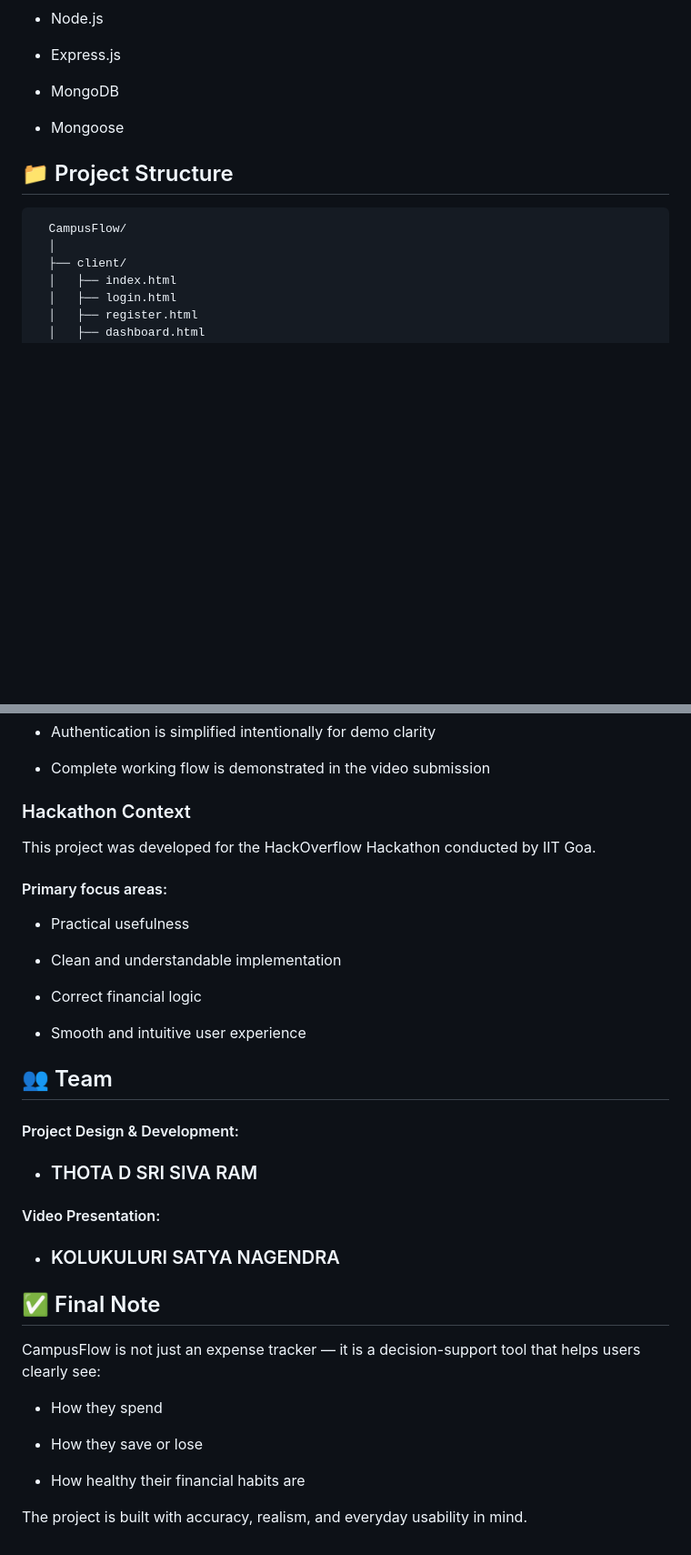
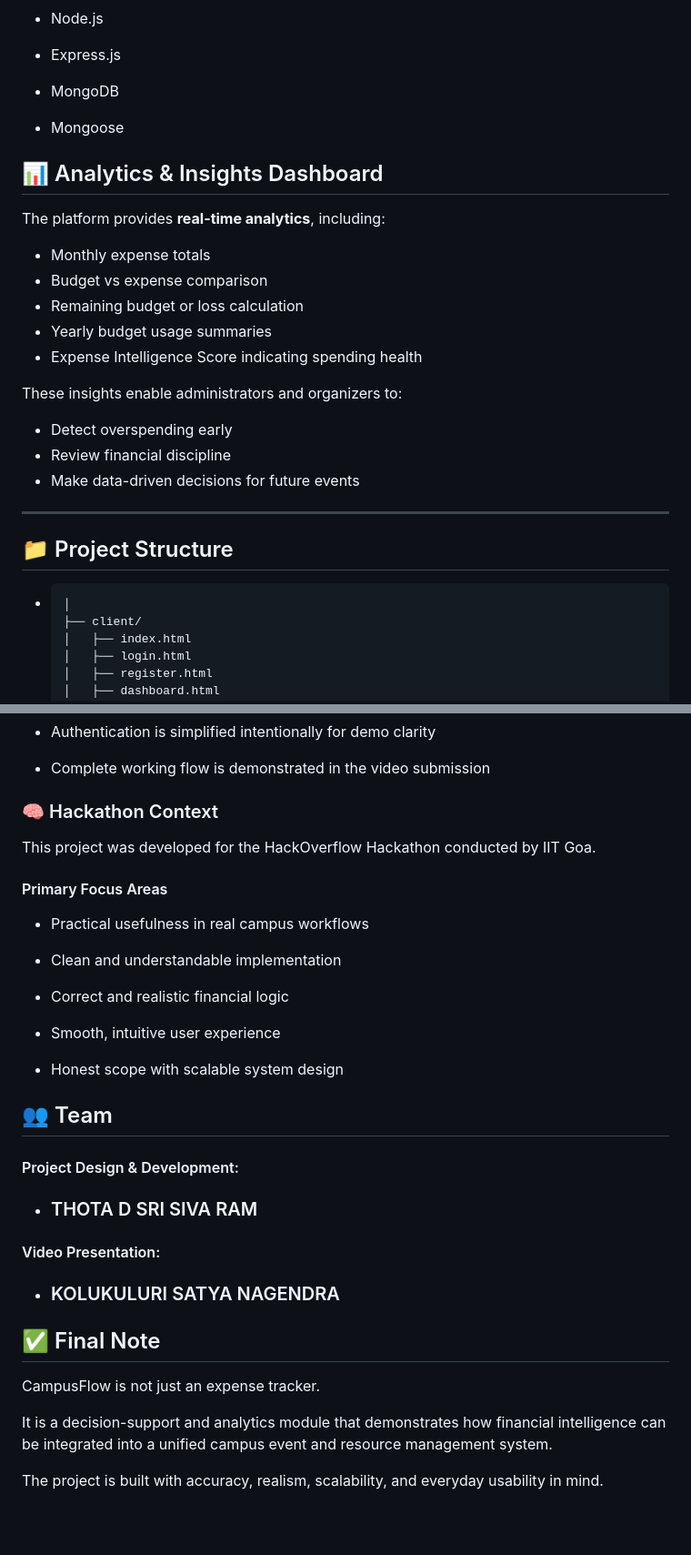
Before and after one commit to tdsrisivaram12/SmartExpenseTracker, a Markdown page: README.md, 2 parts joined by grey strips. Shown at 91% size. Rendered like a GitHub page; blank space fills up the shorter version.

```diff
--- a/README.md
+++ b/README.md
@@ -128,9 +89,26 @@ The score is based on actual financial logic, not random values.
 
 - Mongoose
 
+## 📊 Analytics & Insights Dashboard
+
+The platform provides **real-time analytics**, including:
+
+- Monthly expense totals
+- Budget vs expense comparison
+- Remaining budget or loss calculation
+- Yearly budget usage summaries
+- Expense Intelligence Score indicating spending health
+
+These insights enable administrators and organizers to:
+- Detect overspending early
+- Review financial discipline
+- Make data-driven decisions for future events
+
+---
+
 ## 📁 Project Structure
-      CampusFlow/
-      │
+
+-     │
       ├── client/
       │   ├── index.html
       │   ├── login.html
@@ -170,18 +148,19 @@ in any modern browser.
  - Authentication is simplified intentionally for demo clarity
 
  - Complete working flow is demonstrated in the video submission
-### Hackathon Context
+###  🧠 Hackathon Context
   This project was developed for the HackOverflow Hackathon conducted by IIT Goa.
 
-#### Primary focus areas:
+#### Primary Focus Areas
+- Practical usefulness in real campus workflows
 
-  - Practical usefulness
+- Clean and understandable implementation
 
-  - Clean and understandable implementation
+- Correct and realistic financial logic
 
-  - Correct financial logic
+- Smooth, intuitive user experience
 
-  - Smooth and intuitive user experience
+- Honest scope with scalable system design
 
 ## 👥 Team
 #### Project Design & Development:
@@ -191,13 +170,9 @@ in any modern browser.
    - ### KOLUKULURI SATYA NAGENDRA
 
 ## ✅ Final Note
-CampusFlow is not just an expense tracker —
-it is a decision-support tool that helps users clearly see:
+CampusFlow is not just an expense tracker.
 
- - How they spend
+It is a decision-support and analytics module that demonstrates how
+financial intelligence can be integrated into a unified campus event and resource management system.
 
- - How they save or lose
-
- - How healthy their financial habits are
-
-The project is built with accuracy, realism, and everyday usability in mind.
+The project is built with accuracy, realism, scalability, and everyday usability in mind.
```
Also changed, not shown: other parts of README.md (+56 -95 lines).
